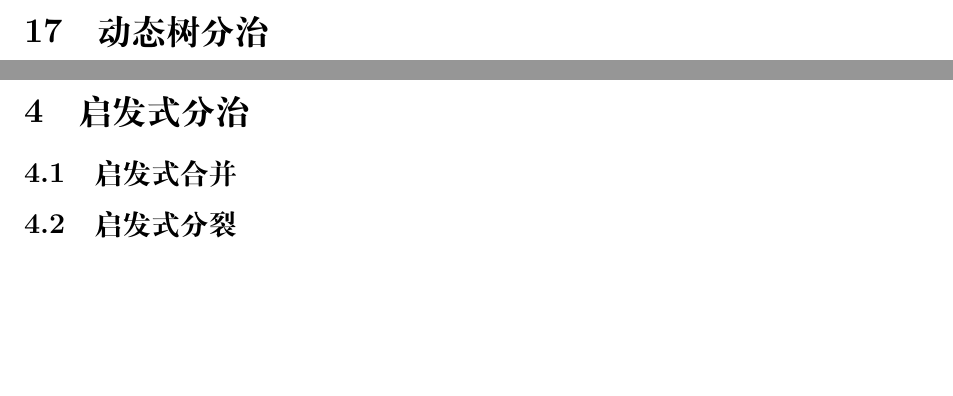
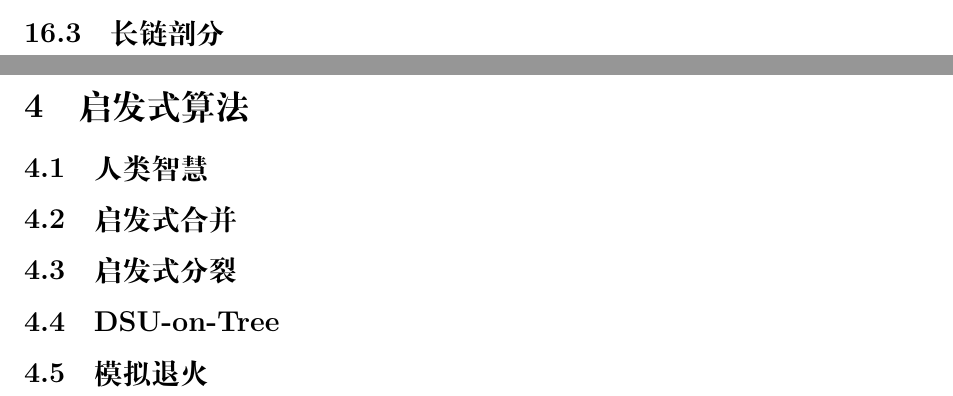
Before and after one commit to La5te2/Algorithm-Notes, a LaTeX document (TexNote/Algorithm Note.tex): two parts of pages 45 and 99 of 99 before the commit and two parts of pages 44 and 99 of 99 after it, joined at a grey line, cut at the place of the change, the shorter picture padded with empty space. Compiled offline with XeLaTeX; a missing font is replaced by an installed copy or a similar font.

Commit message:
update o-tech

```diff
--- a/TexNote/Algorithm Note.tex
+++ b/TexNote/Algorithm Note.tex
@@ -673,9 +673,7 @@ Dinic算法的核心思想是分层图以及相邻层之间增广，从而批量
 \begin{mdframed}[leftline=true, linewidth=2pt, linecolor=gray]
 	给定树 $\mathbf{T}$，多次询问树上两点间路径权值和。
 \end{mdframed}
-
-\newpage
-\section{动态树分治}
+\subsection{长链剖分}
 
 \newpage
 \section{基环树问题}
@@ -1038,7 +1039,11 @@ SG理论指出，所有公平组合游戏都等价于单堆Nim游戏。当游戏
 \section{随机化算法}
 
 \newpage
-\section{启发式分治}
+\section{启发式算法}
+\subsection{人类智慧}
 \subsection{启发式合并}
 \subsection{启发式分裂}
+\subsection{DSU-on-Tree}
+\subsection{模拟退火}
+
 \end{document}
```
Also changed, not shown: TexNote/Algorithm Note.pdf, TexNote/Algorithm Note.tex (7 more changed lines), 5 other files.
